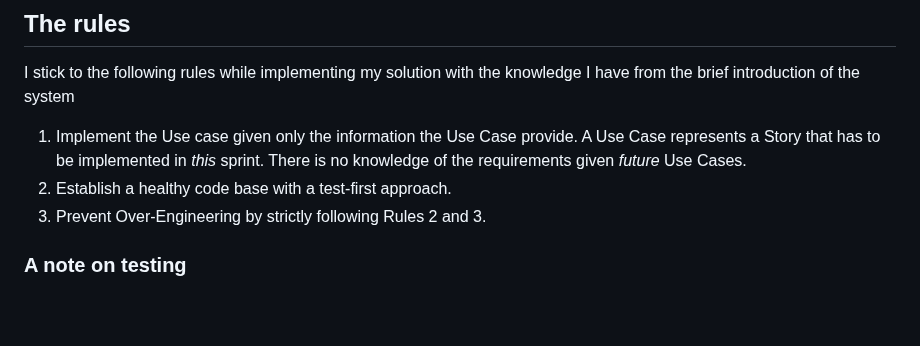
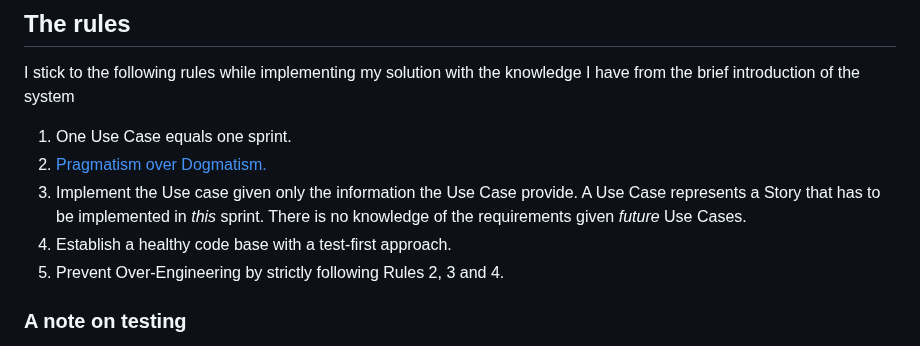
Before and after one commit to ThorstenSuckow/thorsten.suckow-homberg.de, a Markdown page: docs/agp-the-payroll-system/introduction.md, the part around the change. Drawn GitHub-style; blank space fills up the shorter version.

Commit message:
docs: update introduction to "Payroll"-article

```diff
--- a/docs/agp-the-payroll-system/introduction.md
+++ b/docs/agp-the-payroll-system/introduction.md
@@ -29,9 +29,11 @@ Since we're implementing a Payroll System, the system will be part of an **Accou
 ## The rules
 I stick to the following rules while implementing my solution with the knowledge I have from the brief introduction of the system
 
-1. Implement the Use case given only the information the Use Case provide. A Use Case represents a Story that has to be implemented in _this_ sprint. There is no knowledge of the requirements given _future_ Use Cases.
-2. Establish a healthy code base with a test-first approach.
-3. Prevent Over-Engineering by strictly following Rules 2 and 3.
+1. One Use Case equals one sprint.
+2. [Pragmatism over Dogmatism.](https://twitter.com/home)
+3. Implement the Use case given only the information the Use Case provide. A Use Case represents a Story that has to be implemented in _this_ sprint. There is no knowledge of the requirements given _future_ Use Cases.
+3. Establish a healthy code base with a test-first approach.
+4. Prevent Over-Engineering by strictly following Rules 2, 3 and 4.
 
 ### A note on testing
 1. I did not write a scripting system for the acceptance tests: The acceptance tests described with the Use Cases are written with PHPUnit
```
